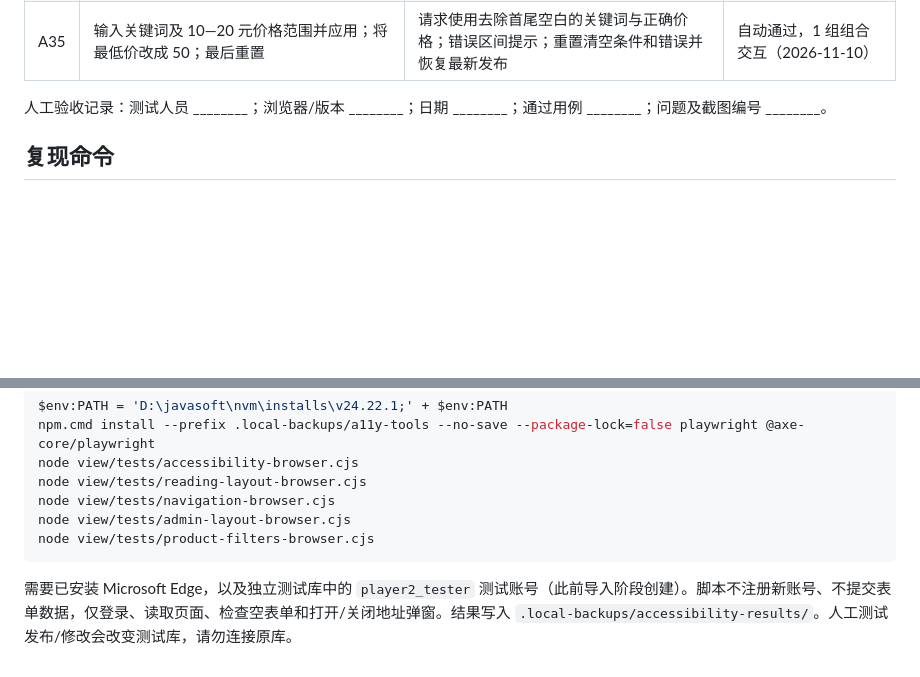
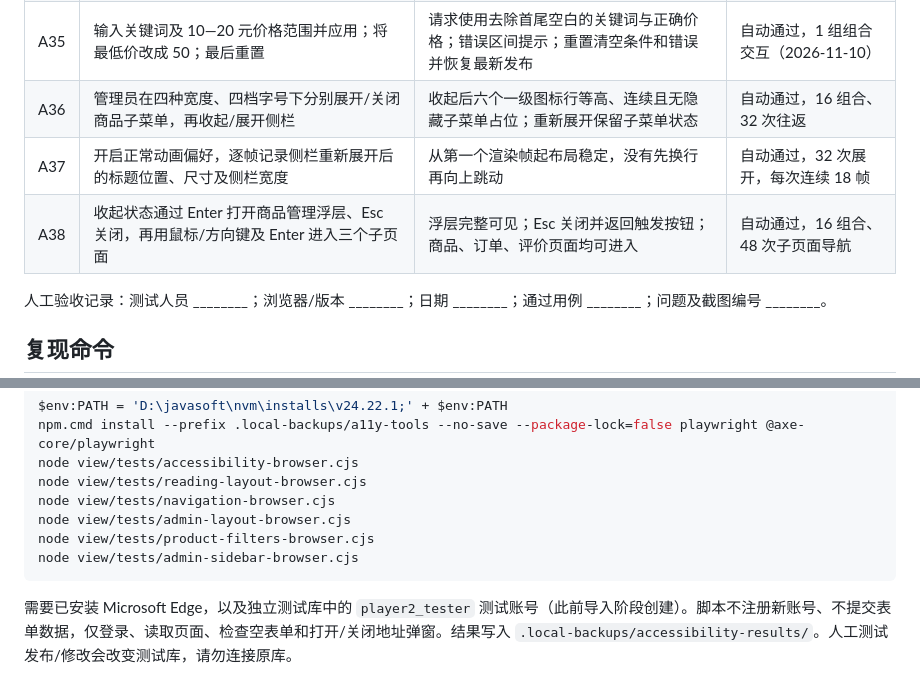
Before and after one commit to Metaphor-T/campus-second-hand-platform, a Markdown page: docs/accessibility-test-cases.md, 2 parts joined by grey strips. GitHub-like rendering; blank space fills up the shorter version.

````diff
--- a/docs/accessibility-test-cases.md
+++ b/docs/accessibility-test-cases.md
@@ -68,6 +68,9 @@
 | A33 | 上述每页/宽度在 200% 下收起再展开菜单 | 右侧仍保持可视；操作有明确按钮；侧栏宽度按字号适配且有上限 | 自动通过，16 组收起/展开往返 |
 | A34 | 游客/用户商品市场在 1440/1024/768/320 宽度及四档字号下检查筛选区 | 标签位于控件上方且左对齐；控件等高；按钮独立底行；表单不溢出；所测表单无自动无障碍扫描违规 | 自动通过，32 组合（2026-11-10） |
 | A35 | 输入关键词及 10—20 元价格范围并应用；将最低价改成 50；最后重置 | 请求使用去除首尾空白的关键词与正确价格；错误区间提示；重置清空条件和错误并恢复最新发布 | 自动通过，1 组组合交互（2026-11-10） |
+| A36 | 管理员在四种宽度、四档字号下分别展开/关闭商品子菜单，再收起/展开侧栏 | 收起后六个一级图标行等高、连续且无隐藏子菜单占位；重新展开保留子菜单状态 | 自动通过，16 组合、32 次往返 |
+| A37 | 开启正常动画偏好，逐帧记录侧栏重新展开后的标题位置、尺寸及侧栏宽度 | 从第一个渲染帧起布局稳定，没有先换行再向上跳动 | 自动通过，32 次展开，每次连续 18 帧 |
+| A38 | 收起状态通过 Enter 打开商品管理浮层、Esc 关闭，再用鼠标/方向键及 Enter 进入三个子页面 | 浮层完整可见；Esc 关闭并返回触发按钮；商品、订单、评价页面均可进入 | 自动通过，16 组合、48 次子页面导航 |
 
 人工验收记录：测试人员 ________；浏览器/版本 ________；日期 ________；通过用例 ________；问题及截图编号 ________。
 
@@ -91,6 +94,7 @@ node view/tests/reading-layout-browser.cjs
 node view/tests/navigation-browser.cjs
 node view/tests/admin-layout-browser.cjs
 node view/tests/product-filters-browser.cjs
+node view/tests/admin-sidebar-browser.cjs
 ```
 
 需要已安装 Microsoft Edge，以及独立测试库中的 `player2_tester` 测试账号（此前导入阶段创建）。脚本不注册新账号、不提交表单数据，仅登录、读取页面、检查空表单和打开/关闭地址弹窗。结果写入 `.local-backups/accessibility-results/`。人工测试发布/修改会改变测试库，请勿连接原库。
````
Also changed, not shown: other parts of docs/accessibility-test-cases.md (+10 -0 lines), docs/accessibility-evidence/admin-sidebar-collapsed-200.png (added), docs/accessibility-evidence/admin-sidebar-expanded-200.png (added), 4 other files.
